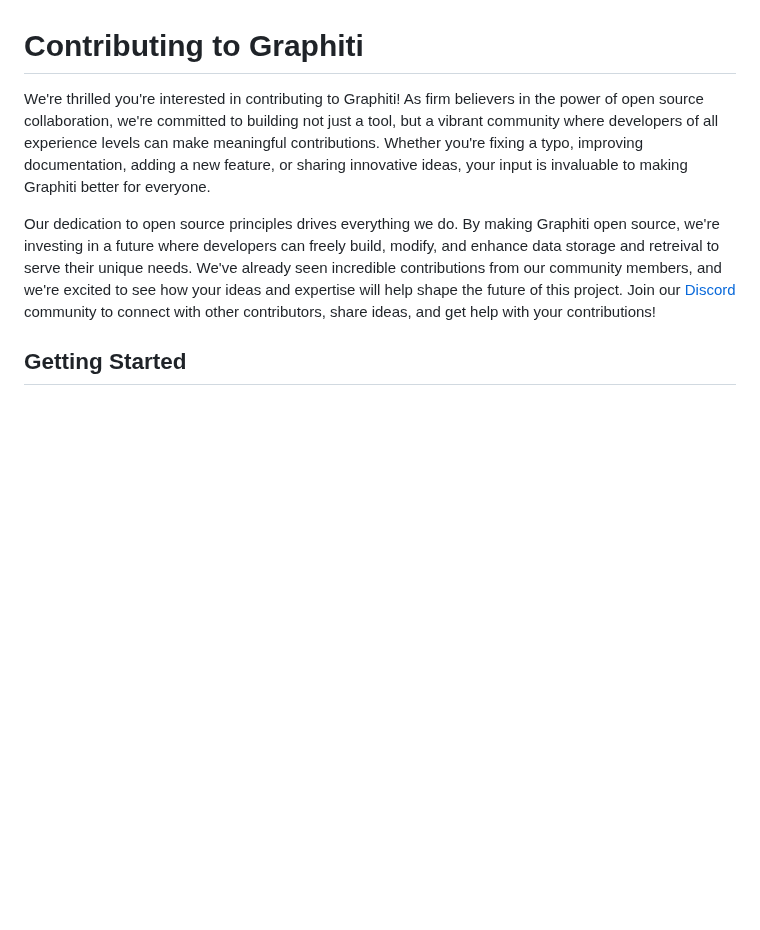
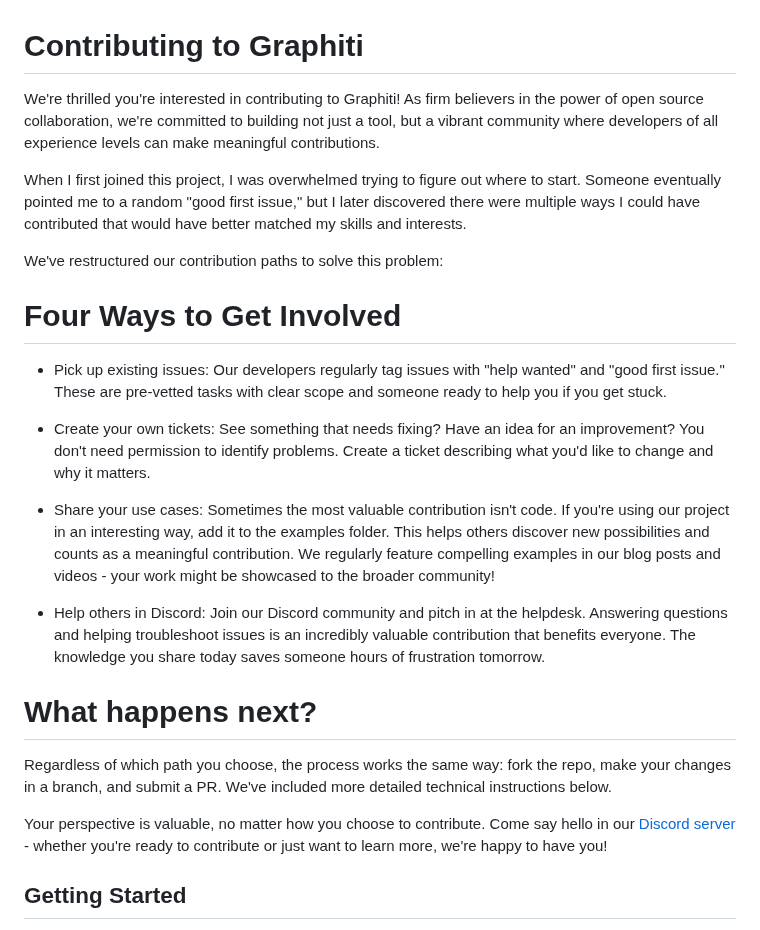
Before and after one commit to getzep/graphiti, a Markdown page: CONTRIBUTING.md, the part around the change. Rendered like a GitHub page; blank space fills up the shorter version.

```diff
--- a/CONTRIBUTING.md
+++ b/CONTRIBUTING.md
@@ -1,8 +1,24 @@
 # Contributing to Graphiti
 
-We're thrilled you're interested in contributing to Graphiti! As firm believers in the power of open source collaboration, we're committed to building not just a tool, but a vibrant community where developers of all experience levels can make meaningful contributions. Whether you're fixing a typo, improving documentation, adding a new feature, or sharing innovative ideas, your input is invaluable to making Graphiti better for everyone.
+We're thrilled you're interested in contributing to Graphiti! As firm believers in the power of open source collaboration, we're committed to building not just a tool, but a vibrant community where developers of all experience levels can make meaningful contributions.
 
-Our dedication to open source principles drives everything we do. By making Graphiti open source, we're investing in a future where developers can freely build, modify, and enhance data storage and retreival to serve their unique needs. We've already seen incredible contributions from our community members, and we're excited to see how your ideas and expertise will help shape the future of this project. Join our [Discord](https://discord.gg/2JbGZQZT) community to connect with other contributors, share ideas, and get help with your contributions!
+When I first joined this project, I was overwhelmed trying to figure out where to start. Someone eventually pointed me to a random "good first issue," but I later discovered there were multiple ways I could have contributed that would have better matched my skills and interests.
+
+We've restructured our contribution paths to solve this problem:
+
+# Four Ways to Get Involved
+- Pick up existing issues: Our developers regularly tag issues with "help wanted" and "good first issue." These are pre-vetted tasks with clear scope and someone ready to help you if you get stuck.
+
+- Create your own tickets: See something that needs fixing? Have an idea for an improvement? You don't need permission to identify problems. Create a ticket describing what you'd like to change and why it matters.
+
+- Share your use cases: Sometimes the most valuable contribution isn't code. If you're using our project in an interesting way, add it to the examples folder. This helps others discover new possibilities and counts as a meaningful contribution. We regularly feature compelling examples in our blog posts and videos - your work might be showcased to the broader community!
+
+- Help others in Discord: Join our Discord community and pitch in at the helpdesk. Answering questions and helping troubleshoot issues is an incredibly valuable contribution that benefits everyone. The knowledge you share today saves someone hours of frustration tomorrow.
+
+# What happens next?
+Regardless of which path you choose, the process works the same way: fork the repo, make your changes in a branch, and submit a PR. We've included more detailed technical instructions below.
+
+Your perspective is valuable, no matter how you choose to contribute. Come say hello in our [Discord server](https://discord.gg/2JbGZQZT)  - whether you're ready to contribute or just want to learn more, we're happy to have you!
 
 ## Getting Started
 
```
